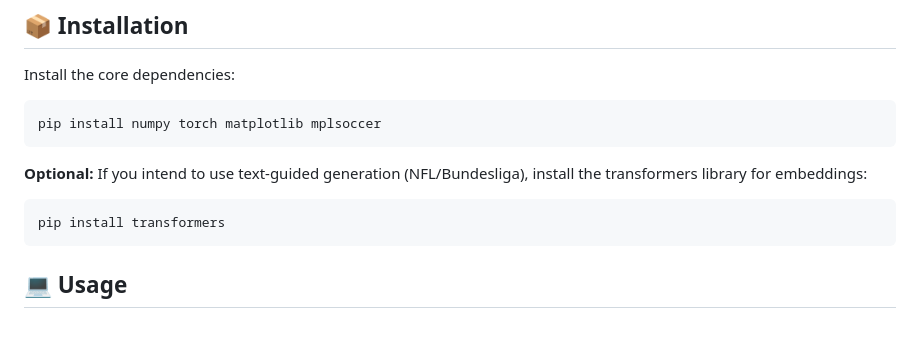
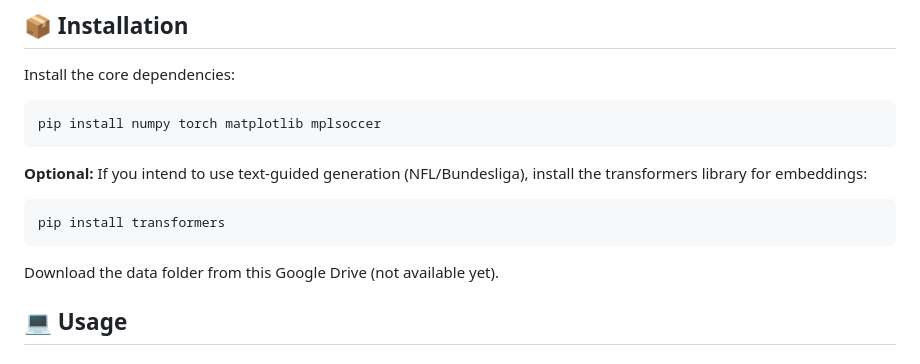
Before and after one commit to guillem-cf/JointDiff, a Markdown page: README.md, the part around the change. Drawn GitHub-style; blank space fills up the shorter version.

Commit message:
Add note for downloading processed data in README.md

````diff
--- a/README.md
+++ b/README.md
@@ -39,6 +39,8 @@ pip install numpy torch matplotlib mplsoccer
 ```bash
 pip install transformers
 ```
+
+Download the data folder from this Google Drive (not available yet).
 
 ## **💻 Usage**
 
````
